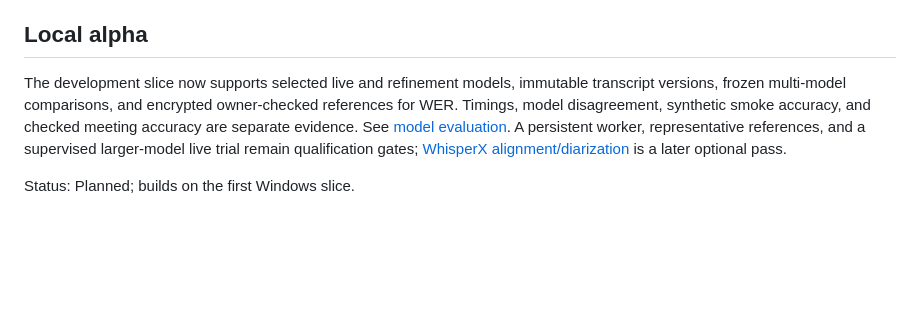
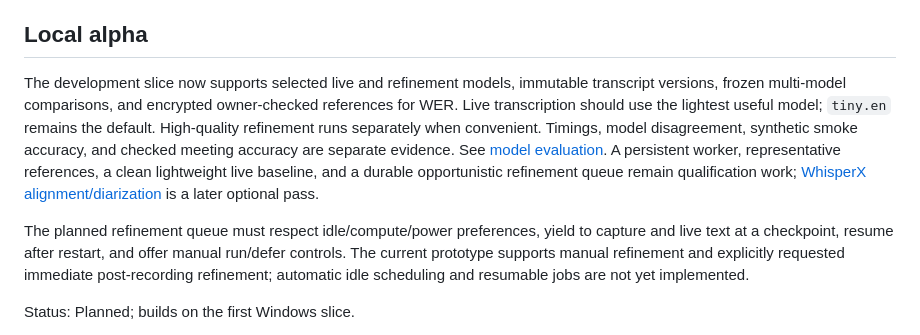
Before and after one commit to Flappyware/saidnest, a Markdown page: docs/ROADMAP.md, the part around the change. Drawn GitHub-style; blank space fills up the shorter version.

```diff
--- a/docs/ROADMAP.md
+++ b/docs/ROADMAP.md
@@ -28,7 +28,9 @@ Gate: recording and saved audio survive an application/repository restart, infer
 
 ## Local alpha
 
-The development slice now supports selected live and refinement models, immutable transcript versions, frozen multi-model comparisons, and encrypted owner-checked references for WER. Timings, model disagreement, synthetic smoke accuracy, and checked meeting accuracy are separate evidence. See [model evaluation](MODEL_EVALUATION.md). A persistent worker, representative references, and a supervised larger-model live trial remain qualification gates; [WhisperX alignment/diarization](SPEAKR_REVIEW.md) is a later optional pass.
+The development slice now supports selected live and refinement models, immutable transcript versions, frozen multi-model comparisons, and encrypted owner-checked references for WER. Live transcription should use the lightest useful model; `tiny.en` remains the default. High-quality refinement runs separately when convenient. Timings, model disagreement, synthetic smoke accuracy, and checked meeting accuracy are separate evidence. See [model evaluation](MODEL_EVALUATION.md). A persistent worker, representative references, a clean lightweight live baseline, and a durable opportunistic refinement queue remain qualification work; [WhisperX alignment/diarization](SPEAKR_REVIEW.md) is a later optional pass.
+
+The planned refinement queue must respect idle/compute/power preferences, yield to capture and live text at a checkpoint, resume after restart, and offer manual run/defer controls. The current prototype supports manual refinement and explicitly requested immediate post-recording refinement; automatic idle scheduling and resumable jobs are not yet implemented.
 
 Status: Planned; builds on the first Windows slice.
 
```
Also changed, not shown: docs/MODEL_EVALUATION.md (+12 -2 lines), docs/WINDOWS_PROTOTYPE.md (+1 -1 lines).
